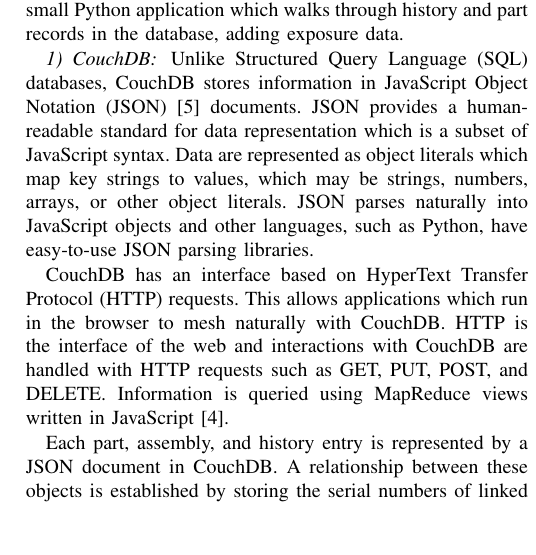
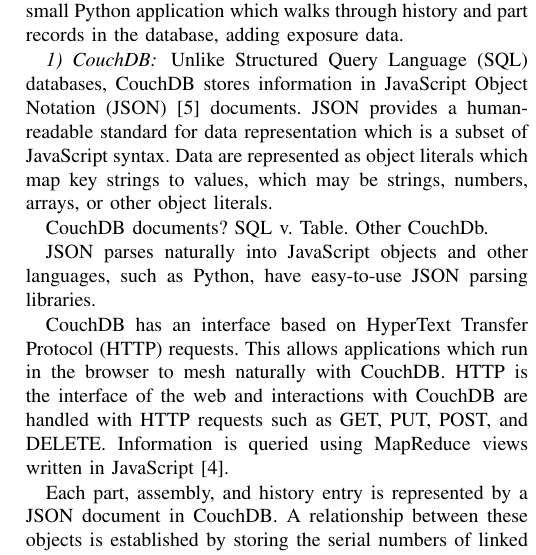
Before and after one commit to ksnavely/masters, a LaTeX paper (ksnavely_mjdb.tex): part of one column of page 3 of 8, cut so that both start at the same text, the shorter picture padded with empty space. Compiled offline with LaTeX, dvips and Ghostscript.

Commit message:
First of Reyco's comments

```diff
--- a/ksnavely_mjdb.tex
+++ b/ksnavely_mjdb.tex
@@ -538,6 +538,9 @@
 JSON provides a human-readable
 standard for data representation which is a subset of JavaScript syntax. Data are represented as object
 literals which map key strings to values, which may be strings, numbers, arrays, or other object literals.
+
+CouchDB documents? SQL v. Table. Other CouchDb.
+
 JSON parses naturally into JavaScript objects and other languages, such as Python, have easy-to-use
 JSON parsing libraries.
 
```
